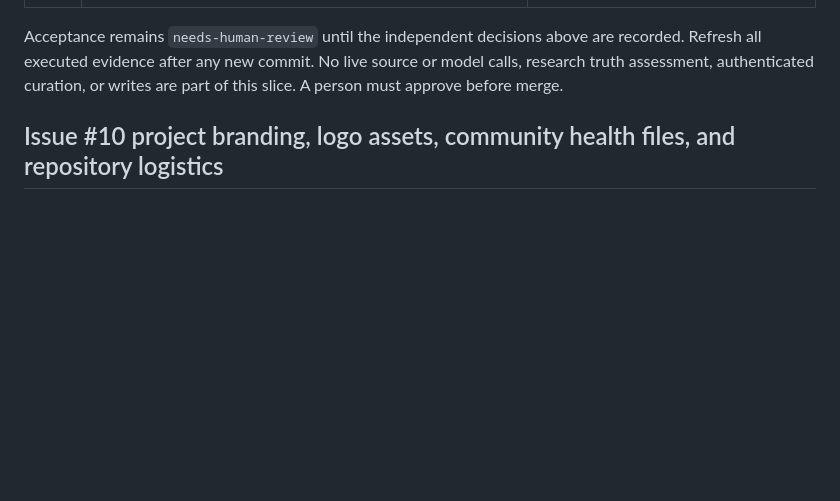
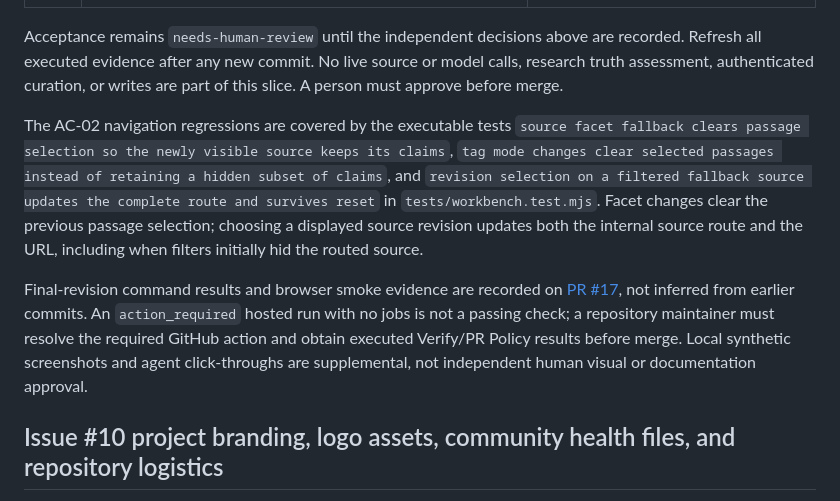
Before and after one commit to ashwin-patil/DevEnvThreatCorpus, a Markdown page: docs/acceptance-audit.md, the part around the change. GitHub-like rendering; blank space fills up the shorter version.

Commit message:
Document workbench navigation regressions and final evidence requirements
Co-authored-by: ashwin-patil <11397335+ashwin-patil@users.noreply.github.com>

```diff
--- a/docs/acceptance-audit.md
+++ b/docs/acceptance-audit.md
@@ -27,6 +27,22 @@ Acceptance remains `needs-human-review` until the independent decisions above
 are recorded. Refresh all executed evidence after any new commit. No live source
 or model calls, research truth assessment, authenticated curation, or writes are
 part of this slice. A person must approve before merge.
+
+The AC-02 navigation regressions are covered by the executable tests
+`source facet fallback clears passage selection so the newly visible source keeps its claims`,
+`tag mode changes clear selected passages instead of retaining a hidden subset of claims`,
+and `revision selection on a filtered fallback source updates the complete route and survives reset`
+in `tests/workbench.test.mjs`. Facet changes clear the previous passage selection;
+choosing a displayed source revision updates both the internal source route and
+the URL, including when filters initially hid the routed source.
+
+Final-revision command results and browser smoke evidence are recorded on
+[PR #17](https://github.com/ashwin-patil/DevEnvThreatCorpus/pull/17), not inferred
+from earlier commits. An `action_required` hosted run with no jobs is not a
+passing check; a repository maintainer must resolve the required GitHub action
+and obtain executed Verify/PR Policy results before merge. Local synthetic
+screenshots and agent click-throughs are supplemental, not independent human
+visual or documentation approval.
 
 ## Issue #10 project branding, logo assets, community health files, and repository logistics
 
```
Also changed, not shown: CHANGELOG.md (+1 -0 lines).
